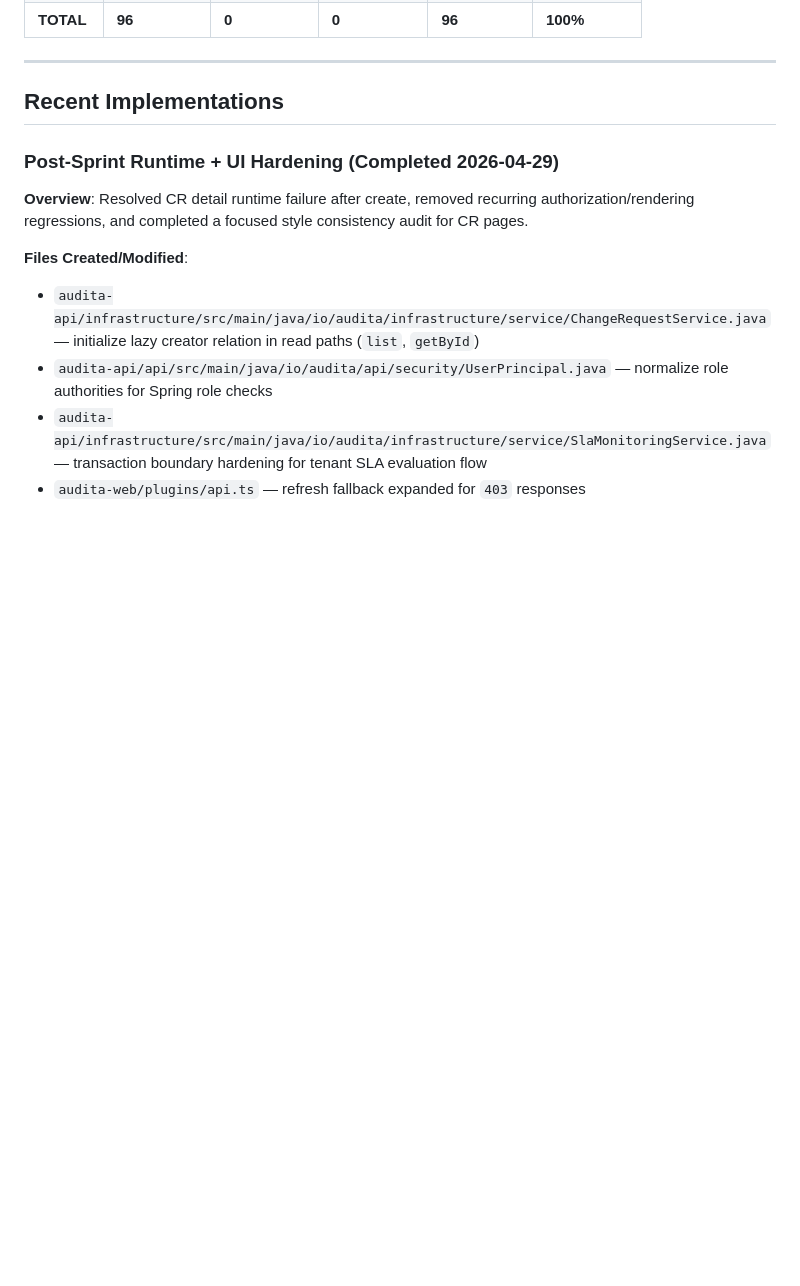
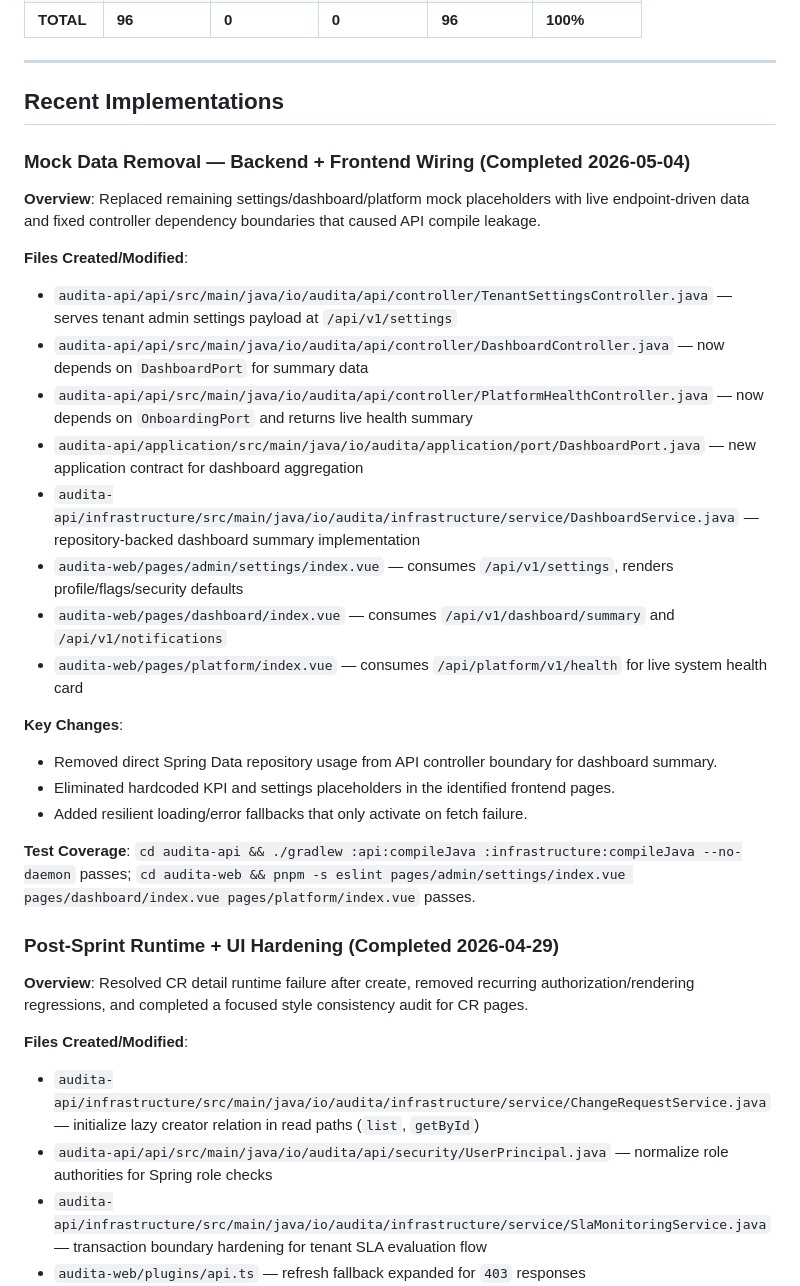
Before and after one commit to skylarng89/audita, a Markdown page: memory-bank/docs/tasks.md, the part around the change. GitHub-like rendering; blank space fills up the shorter version.

Commit message:
feat: replace mock data with live endpoints for tenant settings, dashboard, and platform health

```diff
--- a/memory-bank/docs/tasks.md
+++ b/memory-bank/docs/tasks.md
@@ -148,6 +148,29 @@
 ---
 
 ## Recent Implementations
+
+### Mock Data Removal — Backend + Frontend Wiring (Completed 2026-05-04)
+
+**Overview**: Replaced remaining settings/dashboard/platform mock placeholders with live endpoint-driven data and fixed controller dependency boundaries that caused API compile leakage.
+
+**Files Created/Modified**:
+
+- `audita-api/api/src/main/java/io/audita/api/controller/TenantSettingsController.java` — serves tenant admin settings payload at `/api/v1/settings`
+- `audita-api/api/src/main/java/io/audita/api/controller/DashboardController.java` — now depends on `DashboardPort` for summary data
+- `audita-api/api/src/main/java/io/audita/api/controller/PlatformHealthController.java` — now depends on `OnboardingPort` and returns live health summary
+- `audita-api/application/src/main/java/io/audita/application/port/DashboardPort.java` — new application contract for dashboard aggregation
+- `audita-api/infrastructure/src/main/java/io/audita/infrastructure/service/DashboardService.java` — repository-backed dashboard summary implementation
+- `audita-web/pages/admin/settings/index.vue` — consumes `/api/v1/settings`, renders profile/flags/security defaults
+- `audita-web/pages/dashboard/index.vue` — consumes `/api/v1/dashboard/summary` and `/api/v1/notifications`
+- `audita-web/pages/platform/index.vue` — consumes `/api/platform/v1/health` for live system health card
+
+**Key Changes**:
+
+- Removed direct Spring Data repository usage from API controller boundary for dashboard summary.
+- Eliminated hardcoded KPI and settings placeholders in the identified frontend pages.
+- Added resilient loading/error fallbacks that only activate on fetch failure.
+
+**Test Coverage**: `cd audita-api && ./gradlew :api:compileJava :infrastructure:compileJava --no-daemon` passes; `cd audita-web && pnpm -s eslint pages/admin/settings/index.vue pages/dashboard/index.vue pages/platform/index.vue` passes.
 
 ### Post-Sprint Runtime + UI Hardening (Completed 2026-04-29)
 
```
Also changed, not shown: memory-bank/plan.md (+8 -0 lines).
